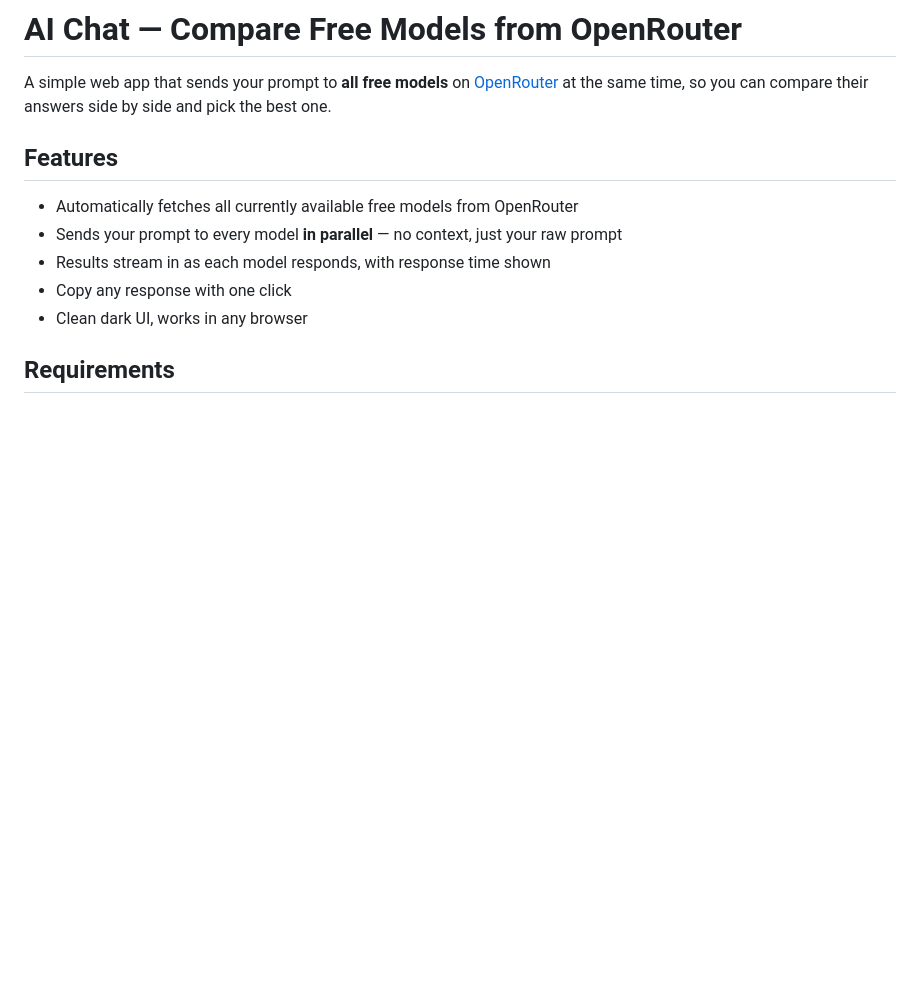
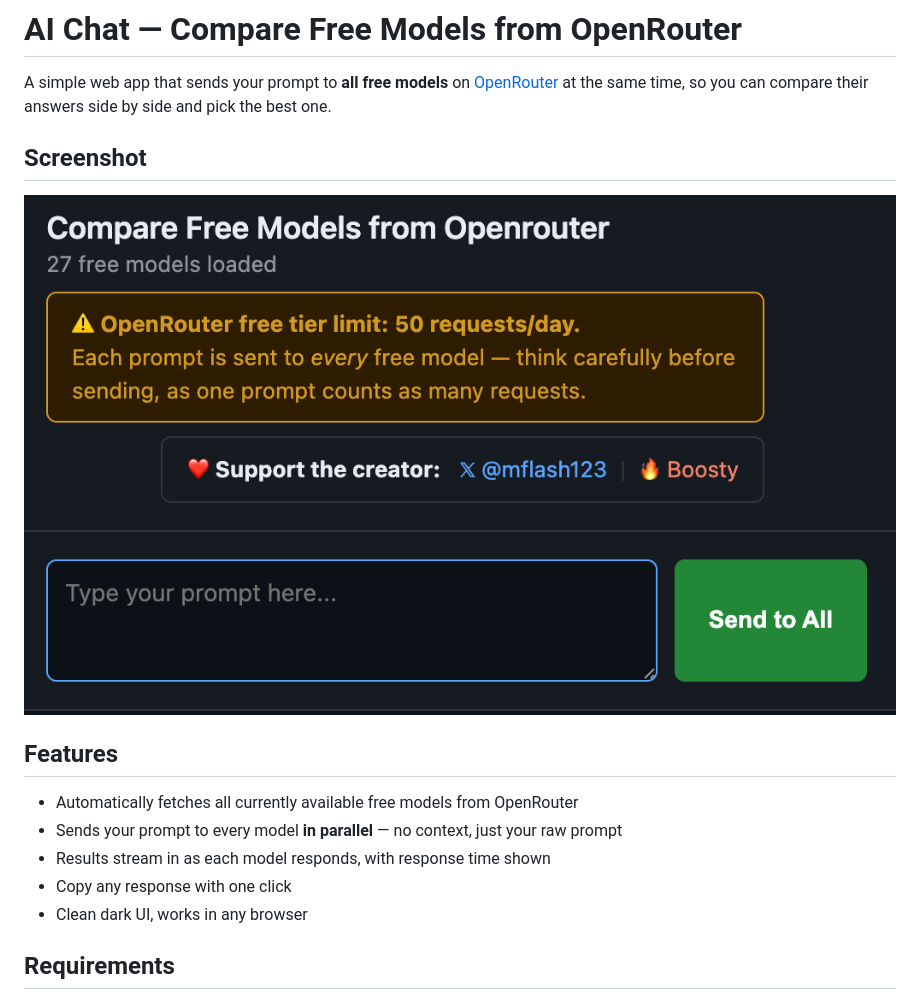
Before and after one commit to mflash123/openrouter-arena, a Markdown page: README.md, the part around the change. GitHub-like rendering; pictures changed too: example.png (added); blank space fills up the shorter version.

Commit message:
example img

```diff
--- a/README.md
+++ b/README.md
@@ -1,6 +1,10 @@
 # AI Chat — Compare Free Models from OpenRouter
 
 A simple web app that sends your prompt to **all free models** on [OpenRouter](https://openrouter.ai) at the same time, so you can compare their answers side by side and pick the best one.
+
+## Screenshot
+
+![App Screenshot](example.png)
 
 ## Features
 
```
